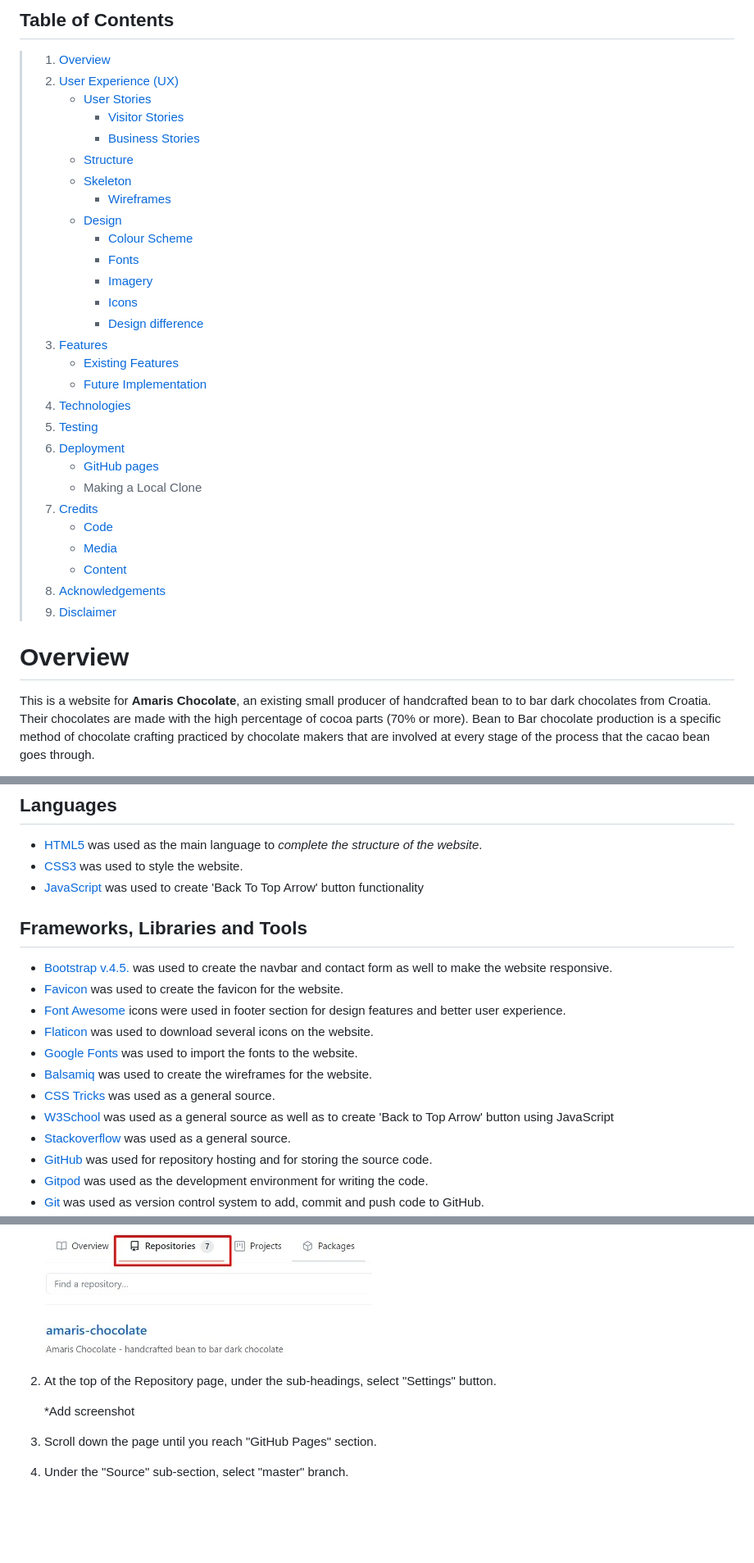
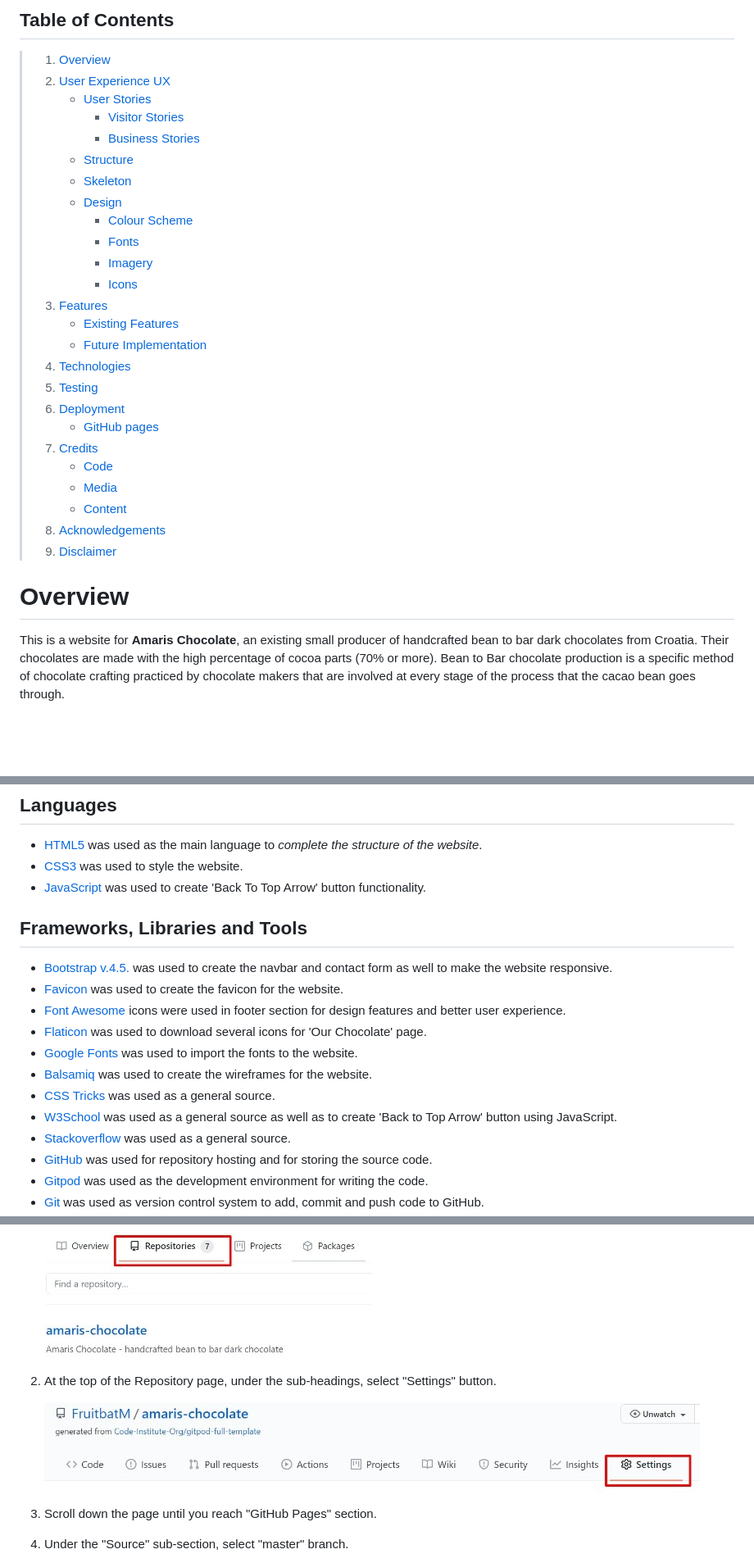
Before and after one commit to FruitbatM/amaris-chocolate, a Markdown page: README.md, 3 parts joined by grey strips. Shown: that part at 82% size. GitHub-like rendering; pictures changed too: readme-images/repository-settings.jpg (added); blank space fills up the shorter version.

```diff
--- a/README.md
+++ b/README.md
@@ -10,6 +10,6 @@ Mockup responsive image was created with [Techsini](http://techsini.com/multi-mo
 
 ## Table of Contents
 > 1. [Overview](#overview)
-> 2. [User Experience (UX)](#user-experience)
+> 2. [User Experience UX](#user-experience-ux)
 >    - [User Stories](#user-stories)
 >       - [Visitor Stories](#visitor-stories)
@@ -17,12 +17,10 @@ Mockup responsive image was created with [Techsini](http://techsini.com/multi-mo
 >    - [Structure](#structure)
 >    - [Skeleton](#skeleton)
->        - [Wireframes](#wireframes)
 >    - [Design](#design)
 >       - [Colour Scheme](#colour-scheme)
 >       - [Fonts](#fonts)
 >       - [Imagery](#imagery)
 >       - [Icons](#icons)
->       - [Design difference](#design-difference)
 > 3. [Features](#features)
 >       - [Existing Features](#existing-features)
 >       - [Future Implementation](#future-implementation)
@@ -30,7 +28,6 @@ Mockup responsive image was created with [Techsini](http://techsini.com/multi-mo
 > 5. [Testing](#testing)
 > 6. [Deployment](#deployment)
 >    - [GitHub pages](#github-pages)
->    - Making a Local Clone
 > 7. [Credits](#credits)
 >    - [Code](#code)
 >    - [Media](#media)
@@ -39,7 +36,7 @@ Mockup responsive image was created with [Techsini](http://techsini.com/multi-mo
 > 9. [Disclaimer](#disclaimer)
 
 # Overview
-This is a website for **Amaris Chocolate**, an existing small producer of handcrafted bean to to bar dark chocolates from Croatia.
+This is a website for **Amaris Chocolate**, an existing small producer of handcrafted bean to bar dark chocolates from Croatia.
 Their chocolates are made with the high percentage of cocoa parts (70% or more). Bean to Bar chocolate production is a specific method of
 chocolate crafting practiced by chocolate makers that are involved at every stage of the process that the cacao bean goes through.
 
@@ -160,17 +156,17 @@ Bellow I will describe features in more details.
 ## Languages
 - [HTML5](https://en.wikipedia.org/wiki/HTML5) was used as the main language to _complete the structure of the website_.
 - [CSS3](https://en.wikipedia.org/wiki/CSS) was used to style the website.
-- [JavaScript](https://en.wikipedia.org/wiki/JavaScript) was used to create 'Back To Top Arrow' button functionality
+- [JavaScript](https://en.wikipedia.org/wiki/JavaScript) was used to create 'Back To Top Arrow' button functionality.
 
 ## Frameworks, Libraries and Tools
 - [Bootstrap v.4.5.](https://getbootstrap.com/docs/4.5/getting-started/introduction/) was used to create the navbar and contact form as well to make the website responsive.
 - [Favicon](https://favicon.io/favicon-converter/) was used to create the favicon for the website.
 - [Font Awesome](https://fontawesome.com/) icons were used in footer section for design features and better user experience.
-- [Flaticon](https://www.flaticon.com/) was used to download several icons on the website.
+- [Flaticon](https://www.flaticon.com/) was used to download several icons for 'Our Chocolate' page.
 - [Google Fonts](https://fonts.google.com/) was used to import the fonts to the website.
 - [Balsamiq](https://balsamiq.com/) was used to create the wireframes for the website.
 - [CSS Tricks](https://css-tricks.com/) was used as a general source.
-- [W3School](https://www.w3schools.com/) was used as a general source as well as to create 'Back to Top Arrow' button using JavaScript
+- [W3School](https://www.w3schools.com/) was used as a general source as well as to create 'Back to Top Arrow' button using JavaScript.
 - [Stackoverflow](https://stackoverflow.com/) was used as a general source.
 - [GitHub](https://github.com/) was used for repository hosting and for storing the source code.
 - [Gitpod](https://gitpod.io/) was used as the development environment for writing the code.
@@ -208,7 +206,7 @@ The project deployment to GitHub Pages is explained in the below steps:
 
 2. At the top of the Repository page, under the sub-headings, select "Settings" button.
 
-    *Add screenshot
+    ![Repositories](readme-images/repository-settings.jpg)
 
 3. Scroll down the page until you reach "GitHub Pages" section.
 4. Under the "Source" sub-section, select "master" branch.
```
Also changed, not shown: other parts of README.md (+20 -16 lines), testing.md (+6 -9 lines).
